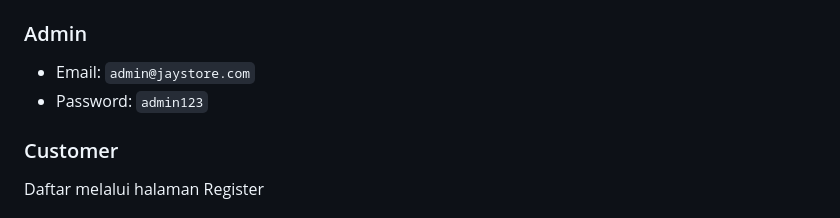
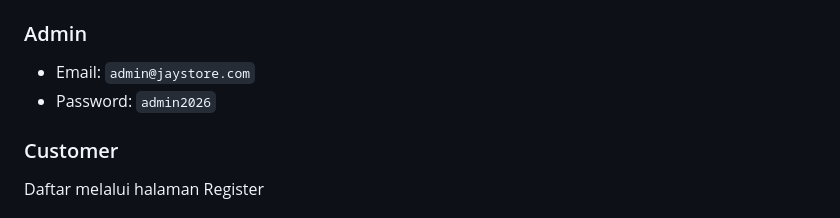
Before and after one commit to Zafa-Cassano/Beta-test, a Markdown page: README.md, the part around the change. GitHub-like rendering.

```diff
--- a/README.md
+++ b/README.md
@@ -57,7 +57,7 @@ Buka browser dan akses:
 
 ### Admin
 - Email: `admin@jaystore.com`
-- Password: `admin123`
+- Password: `admin2026`
 
 ### Customer
 Daftar melalui halaman Register
```
